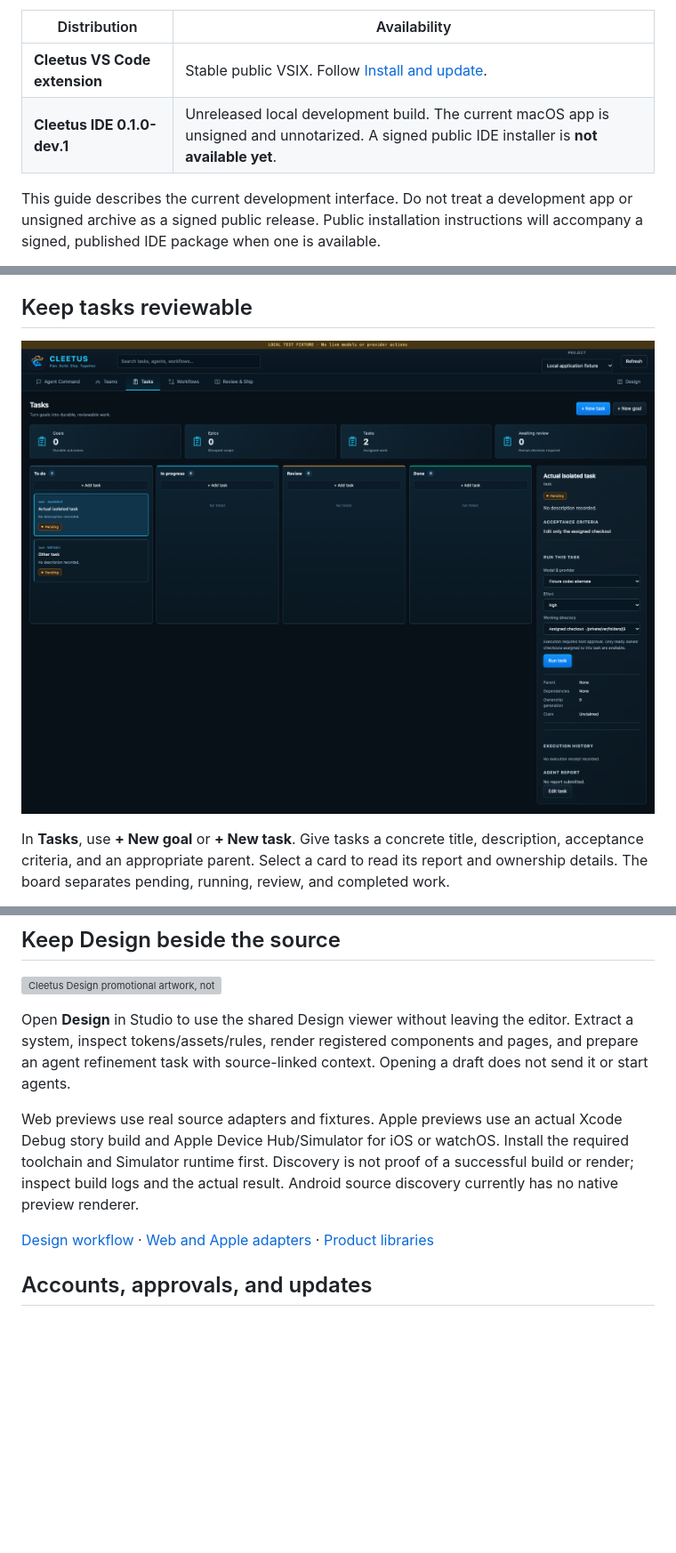
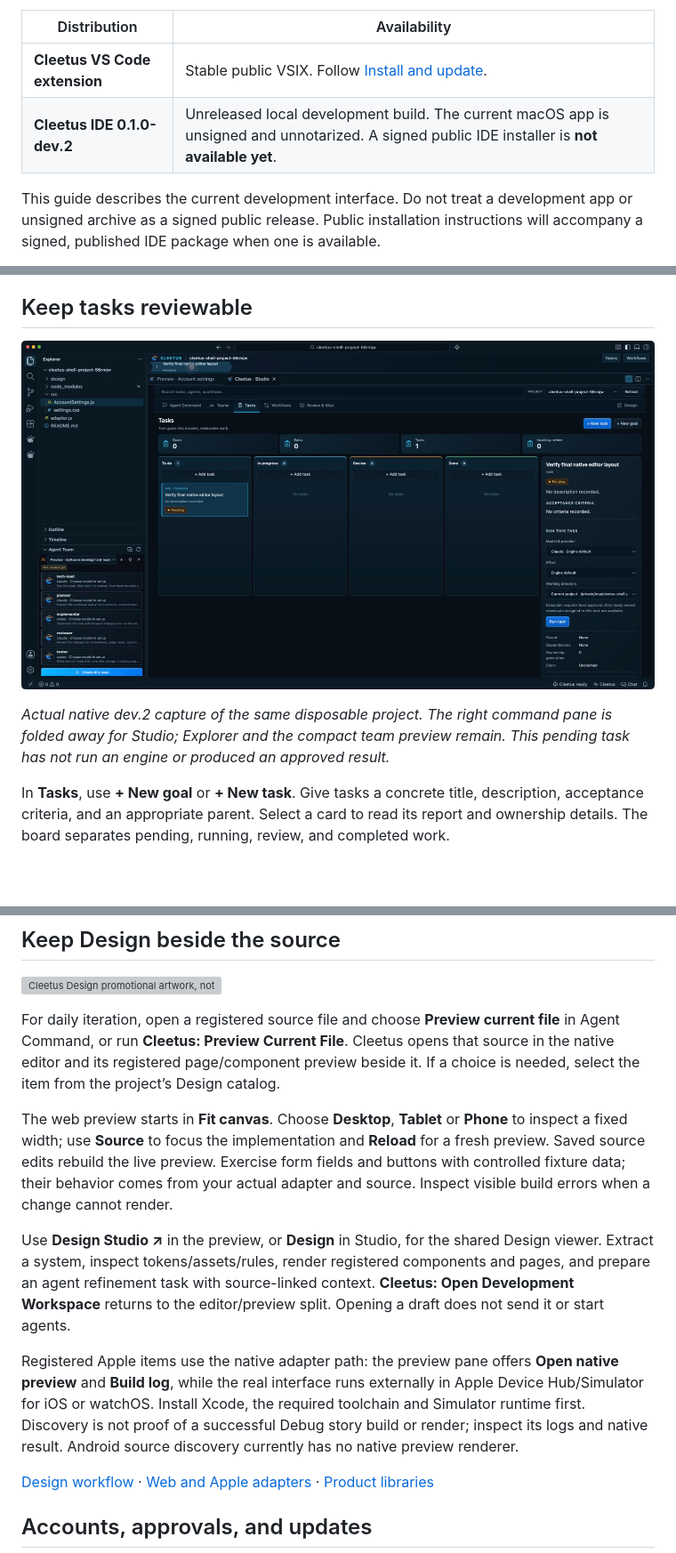
Before and after one commit to SnowBiz/cleetus-releases, a Markdown page: docs/IDE.md, 3 parts joined by grey strips. Shown at 89% size. Drawn GitHub-style; pictures changed too: docs/screenshots/ide-tasks.png; blank space fills up the shorter version; grey boxes are pictures that could not be loaded.

Commit message:
Update Cleetus public documentation

```diff
--- a/docs/IDE.md
+++ b/docs/IDE.md
@@ -5,7 +5,7 @@ Cleetus IDE combines a Code OSS editor with Cleetus Agent Command, teams, tasks,
 | Distribution | Availability |
 | --- | --- |
 | **Cleetus VS Code extension** | Stable public VSIX. Follow [Install and update](INSTALL.md). |
-| **Cleetus IDE 0.1.0-dev.1** | Unreleased local development build. The current macOS app is unsigned and unnotarized. A signed public IDE installer is **not available yet**. |
+| **Cleetus IDE 0.1.0-dev.2** | Unreleased local development build. The current macOS app is unsigned and unnotarized. A signed public IDE installer is **not available yet**. |
 
 This guide describes the current development interface. Do not treat a development app or unsigned archive as a signed public release. Public installation instructions will accompany a signed, published IDE package when one is available.
 
@@ -33,7 +42,9 @@ Use a conversation for a focused question. Use a task when you want durable acce
 
 ## Keep tasks reviewable
 
-![Studio task settings with local test data; provider transport is mocked](screenshots/ide-tasks.png)
+![Actual native full-canvas Studio Tasks board with one pending sample task and its inspector](screenshots/ide-tasks.png)
+
+*Actual native dev.2 capture of the same disposable project. The right command pane is folded away for Studio; Explorer and the compact team preview remain. This pending task has not run an engine or produced an approved result.*
 
 In **Tasks**, use **+ New goal** or **+ New task**. Give tasks a concrete title, description, acceptance criteria, and an appropriate parent. Select a card to read its report and ownership details. The board separates pending, running, review, and completed work.
 
@@ -120,9 +131,13 @@ Cleanup asks for explicit approval and removes only a verified clean Cleetus-own
 
 ![Cleetus Design promotional artwork, not a native IDE capture](images/cleetus-design-cowboy.png)
 
-Open **Design** in Studio to use the shared Design viewer without leaving the editor. Extract a system, inspect tokens/assets/rules, render registered components and pages, and prepare an agent refinement task with source-linked context. Opening a draft does not send it or start agents.
+For daily iteration, open a registered source file and choose **Preview current file** in Agent Command, or run **Cleetus: Preview Current File**. Cleetus opens that source in the native editor and its registered page/component preview beside it. If a choice is needed, select the item from the project’s Design catalog.
 
-Web previews use real source adapters and fixtures. Apple previews use an actual Xcode Debug story build and Apple Device Hub/Simulator for iOS or watchOS. Install the required toolchain and Simulator runtime first. Discovery is not proof of a successful build or render; inspect build logs and the actual result. Android source discovery currently has no native preview renderer.
+The web preview starts in **Fit canvas**. Choose **Desktop**, **Tablet** or **Phone** to inspect a fixed width; use **Source** to focus the implementation and **Reload** for a fresh preview. Saved source edits rebuild the live preview. Exercise form fields and buttons with controlled fixture data; their behavior comes from your actual adapter and source. Inspect visible build errors when a change cannot render.
+
+Use **Design Studio ↗** in the preview, or **Design** in Studio, for the shared Design viewer. Extract a system, inspect tokens/assets/rules, render registered components and pages, and prepare an agent refinement task with source-linked context. **Cleetus: Open Development Workspace** returns to the editor/preview split. Opening a draft does not send it or start agents.
+
+Registered Apple items use the native adapter path: the preview pane offers **Open native preview** and **Build log**, while the real interface runs externally in Apple Device Hub/Simulator for iOS or watchOS. Install Xcode, the required toolchain and Simulator runtime first. Discovery is not proof of a successful Debug story build or render; inspect its logs and native result. Android source discovery currently has no native preview renderer.
 
 [Design workflow](DESIGN.md) · [Web and Apple adapters](ADAPTERS.md) · [Product libraries](LIBRARIES.md)
 
```
Also changed, not shown: other parts of docs/IDE.md (+12 -3 lines), docs/screenshots/ide-native-agent-command.png (added).
